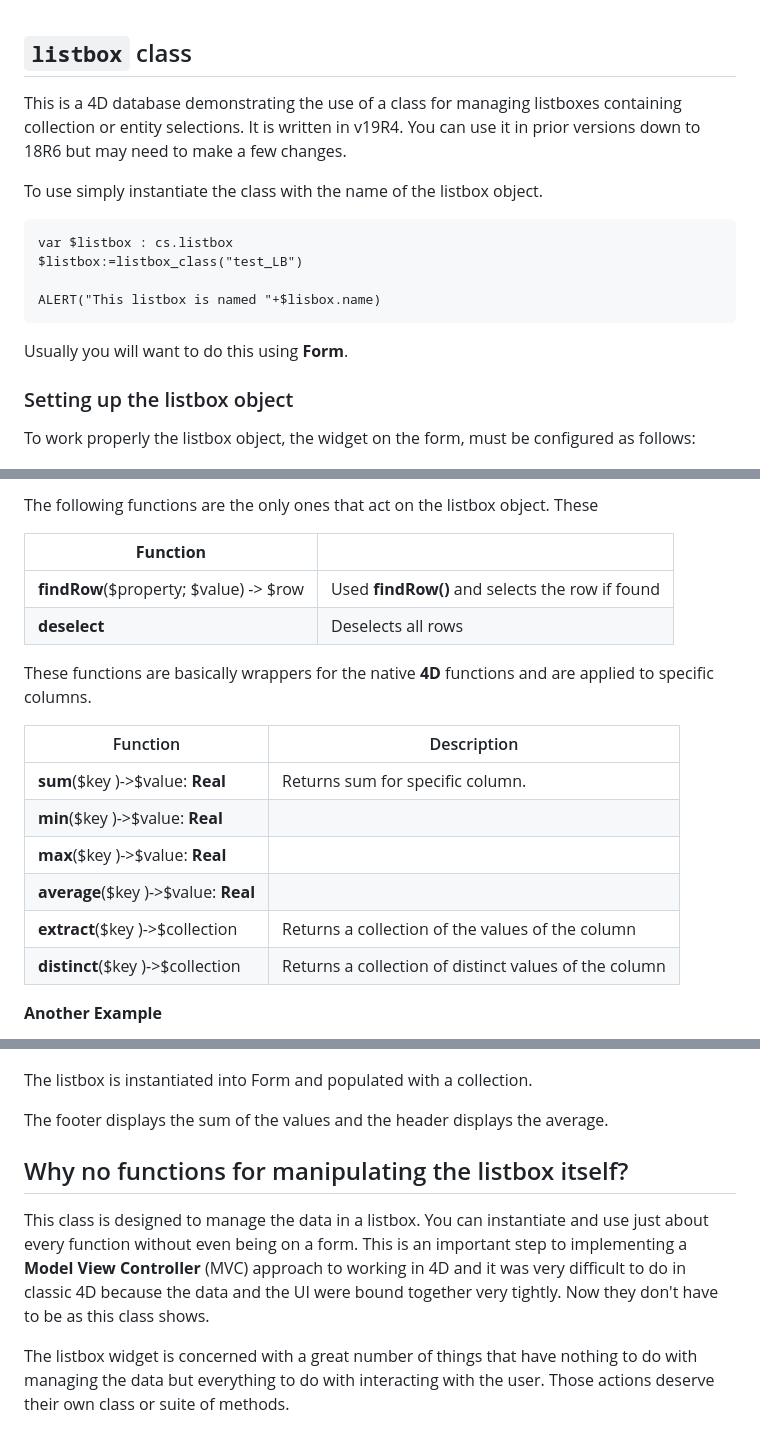
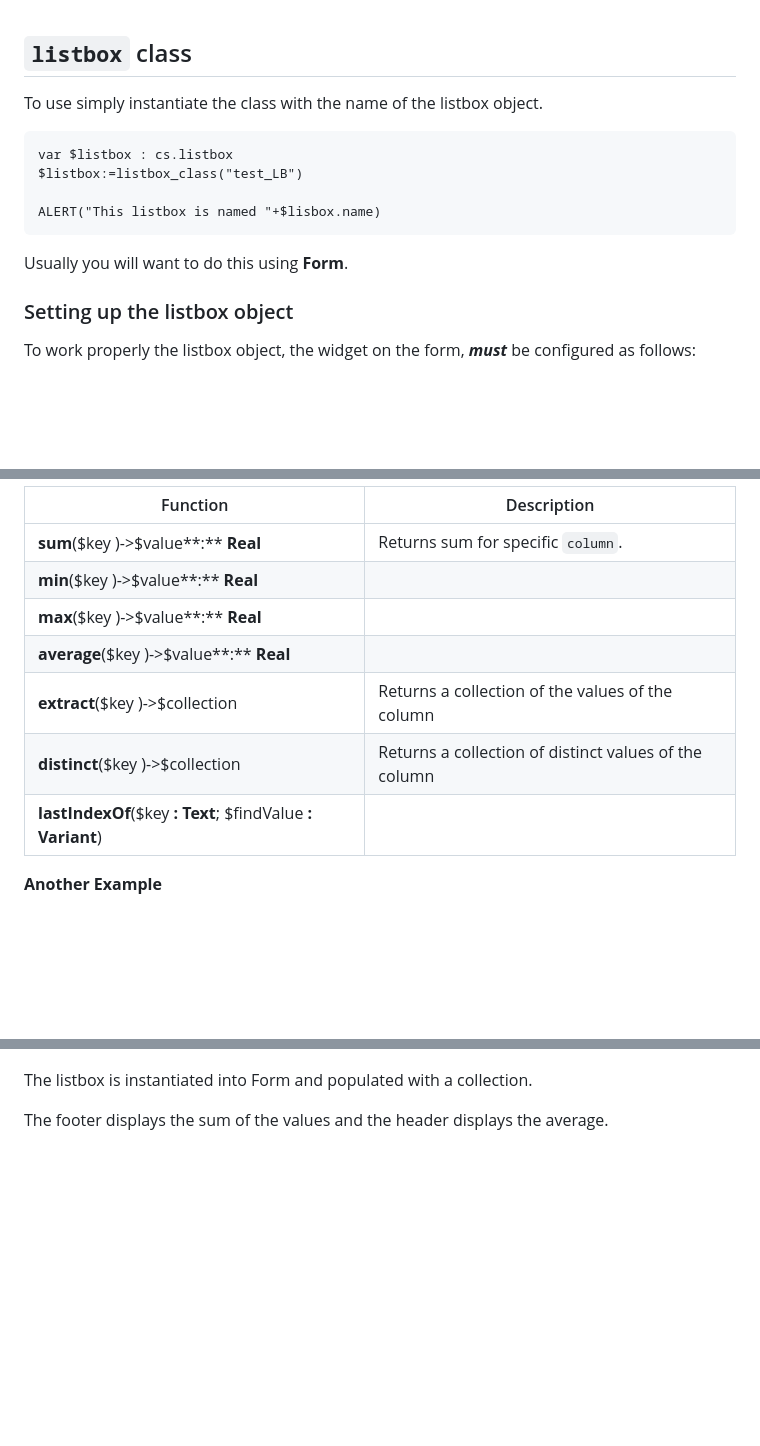
Before and after one commit to KirkBrooks/listbox_class, a Markdown page: README.md, 3 parts joined by grey strips. Rendered like a GitHub page; blank space fills up the shorter version.

```diff
--- a/README.md
+++ b/README.md
@@ -1,6 +1,5 @@
 <!-- Type your summary here -->
 ## `listbox` class
-This is a 4D database demonstrating the use of a class for managing listboxes containing collection or entity selections. It is written in v19R4. You can use it in prior versions down to 18R6 but may need to make a few changes.
 
 To use simply instantiate the class with the name of the listbox object.
 
@@ -15,7 +14,7 @@ Usually you will want to do this using **Form**.
 
 ### Setting up the listbox object
 
-To work properly the listbox object, the widget on the form, must be configured as follows:
+To work properly the listbox object, the widget on the form, ***must*** be configured as follows:
 
 ![image-20220629174736255](Documentation/Classes/image-20220629174736255.png)
 
@@ -91,21 +131,13 @@ You will generally only read these properties. There are functions for setting t
 
-The following functions are the only ones that act on the listbox object. These
-
-| **Function**                           |                                                 |
-| -------------------------------------- | ----------------------------------------------- |
-| **findRow**($property; $value) -> $row | Used **findRow()** and selects the row if found |
-| **deselect**                           | Deselects all rows                              |
-
-These functions are basically wrappers for the native **4D** functions and are applied to specific columns.
-
-| Function                                 | Description                                           |
-| ---------------------------------------- | ----------------------------------------------------- |
-| **sum**($key )->$value: **Real**     | Returns sum for specific column.                      |
-| **min**($key )->$value: **Real**     |                                                       |
-| **max**($key )->$value: **Real**     |                                                       |
-| **average**($key )->$value: **Real** |                                                       |
-| **extract**($key )->$collection          | Returns a collection of the values of the column      |
-| **distinct**($key )->$collection         | Returns a collection of distinct values of the column |
+| Function                                                     | Description                                           |
+| ------------------------------------------------------------ | ----------------------------------------------------- |
+| **sum**($key )->$value**:** **Real**                         | Returns sum for specific `column`.                    |
+| **min**($key )->$value**:** **Real**                         |                                                       |
+| **max**($key )->$value**:** **Real**                         |                                                       |
+| **average**($key )->$value**:** **Real**                     |                                                       |
+| **extract**($key )->$collection                              | Returns a collection of the values of the column      |
+| **distinct**($key )->$collection                             | Returns a collection of distinct values of the column |
+| **lastIndexOf**($key **:** **Text**; $findValue **:** **Variant**) |                                                       |
 
 **Another Example**
 
@@ -114,9 +146,3 @@ These functions are basically wrappers for the native **4D** functions and are a
 The listbox is instantiated into Form and populated with a collection.
 
 The footer displays the sum of the values and the header displays the average.
-
-## Why no functions for manipulating the listbox itself?
-
-This class is designed to manage the data in a listbox. You can instantiate and use just about every function without even being on a form. This is an important step to implementing a **Model View Controller** (MVC) approach to working in 4D and it was very difficult to do in classic 4D because the data and the UI were bound together very tightly. Now they don't have to be as this class shows.
-
-The listbox widget is concerned with a great number of things that have nothing to do with managing the data but everything to do with interacting with the user. Those actions deserve their own class or suite of methods.
```
Also changed, not shown: other parts of README.md (+65 -24 lines).
